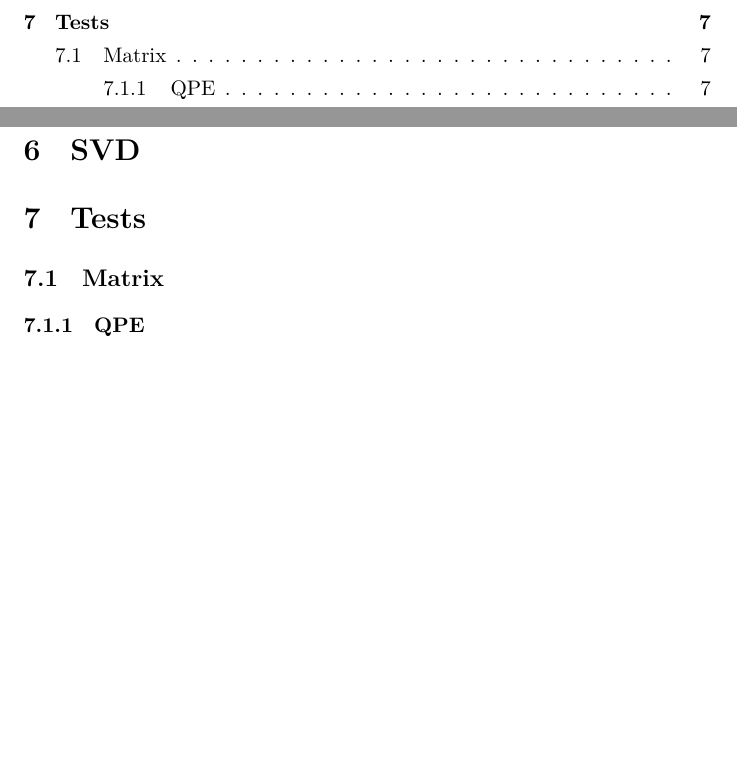
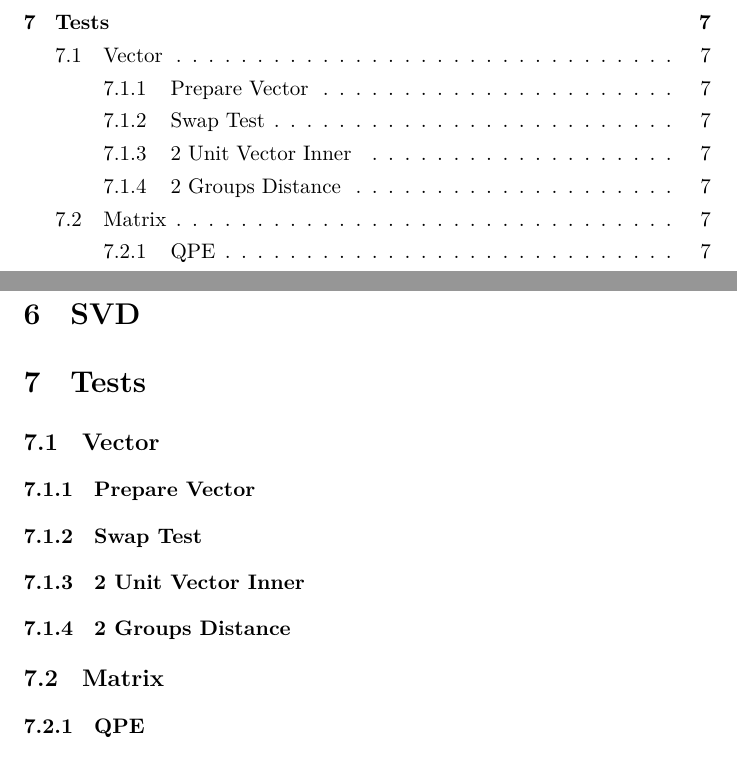
Before and after one commit to xpclove/qblas, a LaTeX document (doc/tex/qblas.tex): two parts of pages 2 and 7 of 7, joined at a grey line, cut so that both start at the same text, the shorter picture padded with empty space. Compiled offline with XeLaTeX.

Commit message:
add test in article:HHL

```diff
--- a/doc/tex/qblas.tex
+++ b/doc/tex/qblas.tex
@@ -148,6 +148,11 @@ QPE 相位数据格式
 
 \section{SVD}
 \section{Tests}
+\subsection{Vector}
+\subsubsection{Prepare Vector}
+\subsubsection{Swap Test}
+\subsubsection{2 Unit Vector Inner}
+\subsubsection{2 Groups Distance}
 \subsection{Matrix}
 \subsubsection{QPE}
 	$$ \ket{u} = \ket{0}, \  A=\sigma_z, \ t= -1 $$
```
